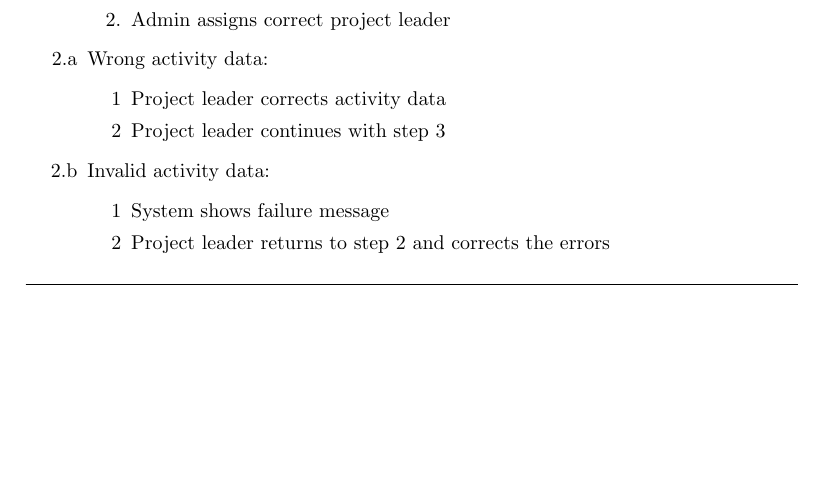
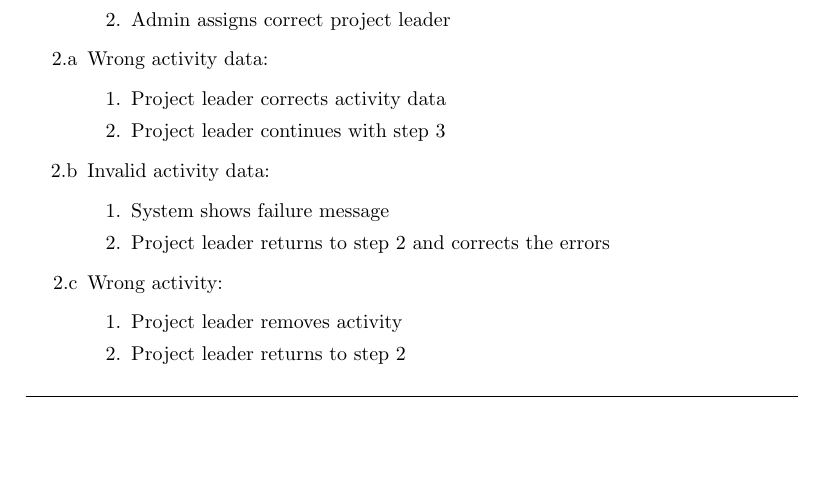
Before and after one commit to kiaer/Planner, a LaTeX document (Usecases/usecase2/Usecase2.tex): part of the page, cut so that both start at the same text. The pictures show the PDF file Usecases/usecase2/Usecase2.pdf that the author committed with the source.

Commit message:
Usecase2 update

```diff
--- a/Usecases/usecase2/Usecase2.tex
+++ b/Usecases/usecase2/Usecase2.tex
@@ -65,14 +65,20 @@
 
 	\item[2.a] Wrong activity data:
 		\begin{enumerate}
-		\item[1] Project leader corrects activity data
-		\item[2] Project leader continues with step 3
+		\item[1.] Project leader corrects activity data
+		\item[2.] Project leader continues with step 3
 		\end{enumerate}
 	\item[2.b] Invalid activity data:
 		\begin{enumerate}
-		\item[1] System shows failure message
-		\item[2] Project leader returns to step 2 and corrects the errors
+		\item[1.] System shows failure message
+		\item[2.] Project leader returns to step 2 and corrects the errors
 		\end{enumerate}
+	\item[2.c] Wrong activity:
+		\begin{enumerate}
+		\item[1.] Project leader removes activity
+		\item[2.] Project leader returns to step 2
+		\end{enumerate}
+
 
 }
 
```
Also changed, not shown: Usecases/usecase2/Usecase2.pdf, 2 other files.
